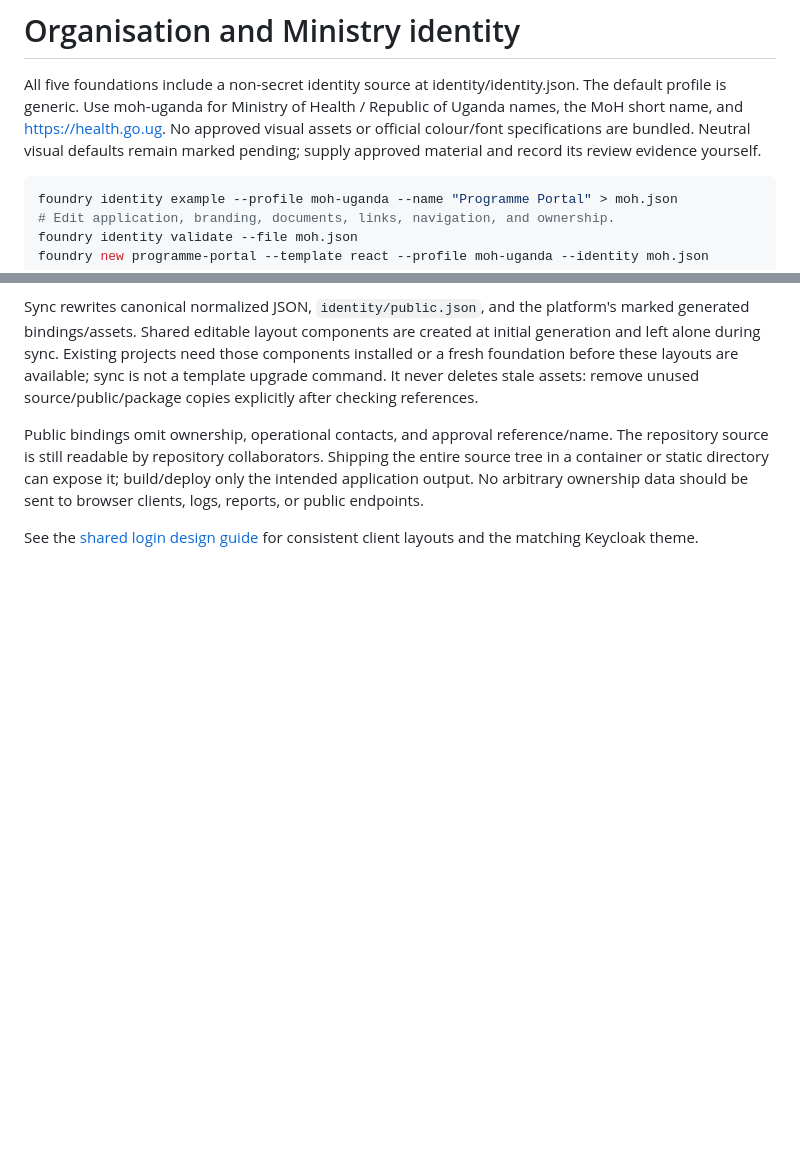
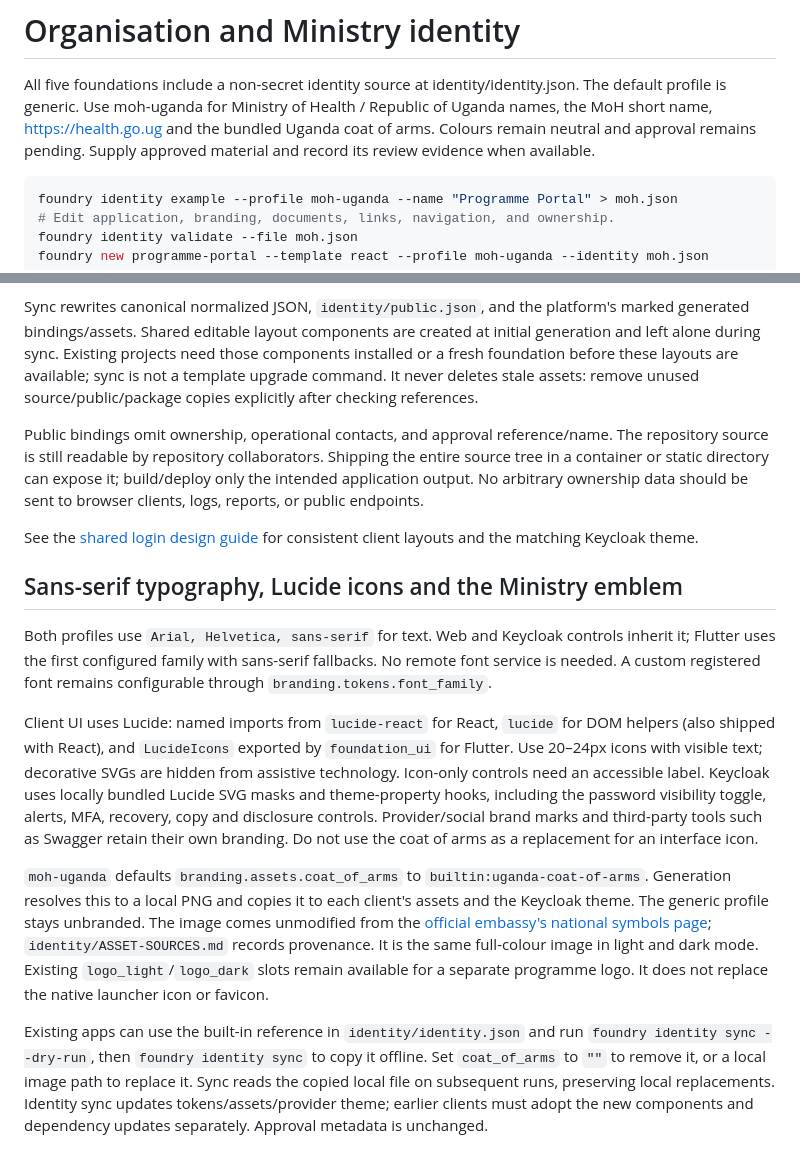
Before and after one commit to mohuganda/foundry, a Markdown page: docs/identity.md, 2 parts joined by grey strips. Rendered like a GitHub page; blank space fills up the shorter version.

````diff
--- a/docs/identity.md
+++ b/docs/identity.md
@@ -2,9 +2,9 @@
 
 All five foundations include a non-secret identity source at identity/identity.json.
 The default profile is generic. Use moh-uganda for Ministry of Health / Republic of
-Uganda names, the MoH short name, and https://health.go.ug. No approved visual assets
-or official colour/font specifications are bundled. Neutral visual defaults remain
-marked pending; supply approved material and record its review evidence yourself.
+Uganda names, the MoH short name, https://health.go.ug and the bundled Uganda coat
+of arms. Colours remain neutral and approval remains pending. Supply approved
+material and record its review evidence when available.
 
 ```sh
 foundry identity example --profile moh-uganda --name "Programme Portal" > moh.json
@@ -213,3 +213,34 @@ only the intended application output. No arbitrary ownership data should be sent
 to browser clients, logs, reports, or public endpoints.
 
 See the [shared login design guide](login-design.md) for consistent client layouts and the matching Keycloak theme.
+
+## Sans-serif typography, Lucide icons and the Ministry emblem
+
+Both profiles use `Arial, Helvetica, sans-serif` for text. Web and Keycloak controls
+inherit it; Flutter uses the first configured family with sans-serif fallbacks.
+No remote font service is needed. A custom registered font remains configurable
+through `branding.tokens.font_family`.
+
+Client UI uses Lucide: named imports from `lucide-react` for React, `lucide` for
+DOM helpers (also shipped with React), and `LucideIcons` exported by
+`foundation_ui` for Flutter. Use 20–24px icons with visible text; decorative SVGs
+are hidden from assistive technology. Icon-only controls need an accessible label.
+Keycloak uses locally bundled Lucide SVG masks and theme-property hooks, including
+the password visibility toggle, alerts, MFA, recovery, copy and disclosure controls.
+Provider/social brand marks and third-party tools such as Swagger retain their own
+branding. Do not use the coat of arms as a replacement for an interface icon.
+
+`moh-uganda` defaults `branding.assets.coat_of_arms` to
+`builtin:uganda-coat-of-arms`. Generation resolves this to a local PNG and copies it
+to each client's assets and the Keycloak theme. The generic profile stays unbranded.
+The image comes unmodified from the [official embassy's national symbols page](https://washington.mofa.go.ug/index.php/node/259);
+`identity/ASSET-SOURCES.md` records provenance. It is the same full-colour image in
+light and dark mode. Existing `logo_light`/`logo_dark` slots remain available for a
+separate programme logo. It does not replace the native launcher icon or favicon.
+
+Existing apps can use the built-in reference in `identity/identity.json` and run
+`foundry identity sync --dry-run`, then `foundry identity sync` to copy it offline.
+Set `coat_of_arms` to `""` to remove it, or a local image path to replace it. Sync
+reads the copied local file on subsequent runs, preserving local replacements.
+Identity sync updates tokens/assets/provider theme; earlier clients must adopt the
+new components and dependency updates separately. Approval metadata is unchanged.
````
Also changed, not shown: README.md (+3 -1 lines), docs/login-design.md (+6 -4 lines), docs/images/login-desktop.png, docs/images/login-mobile-dark.png, 3 other files.
